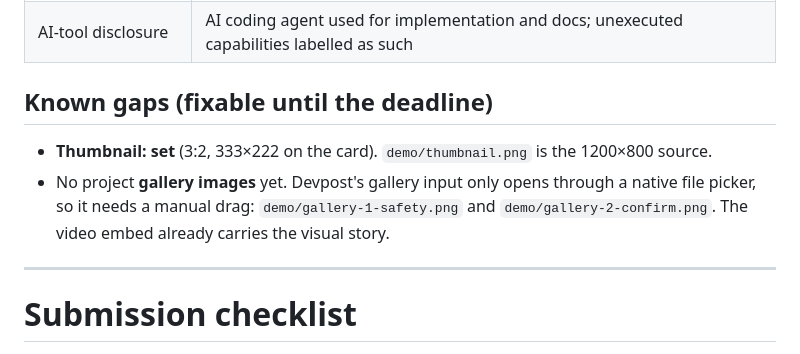
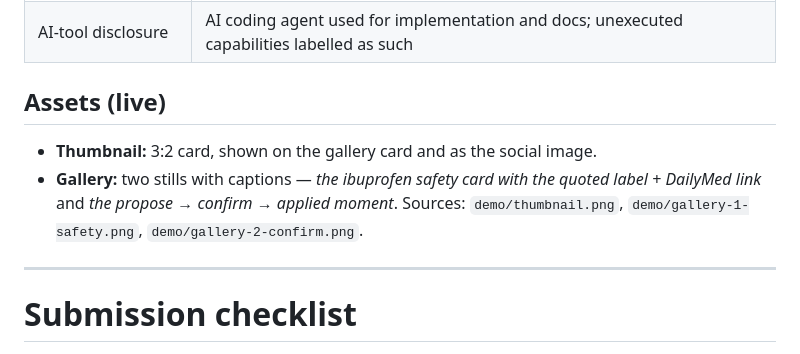
Before and after one commit to MehdiBukhari/dosewise, a Markdown page: docs/DEVPOST_SUBMISSION.md, the part around the change. Rendered like a GitHub page.

Commit message:
Record the live Devpost thumbnail and gallery
Both uploaded and saved; og:image now serves the 3:2 card.

```diff
--- a/docs/DEVPOST_SUBMISSION.md
+++ b/docs/DEVPOST_SUBMISSION.md
@@ -174,12 +174,12 @@ and the Web Speech API.
 | Friction log | `docs/FRICTION_LOG.md` (linked) |
 | AI-tool disclosure | AI coding agent used for implementation and docs; unexecuted capabilities labelled as such |
 
-## Known gaps (fixable until the deadline)
+## Assets (live)
 
-- **Thumbnail: set** (3:2, 333×222 on the card). `demo/thumbnail.png` is the 1200×800 source.
-- No project **gallery images** yet. Devpost's gallery input only opens through a native file picker, so it
-  needs a manual drag: `demo/gallery-1-safety.png` and `demo/gallery-2-confirm.png`. The video embed already
-  carries the visual story.
+- **Thumbnail:** 3:2 card, shown on the gallery card and as the social image.
+- **Gallery:** two stills with captions — *the ibuprofen safety card with the quoted label + DailyMed link* and
+  *the propose → confirm → applied moment*. Sources: `demo/thumbnail.png`, `demo/gallery-1-safety.png`,
+  `demo/gallery-2-confirm.png`.
 
 ---
 
```
